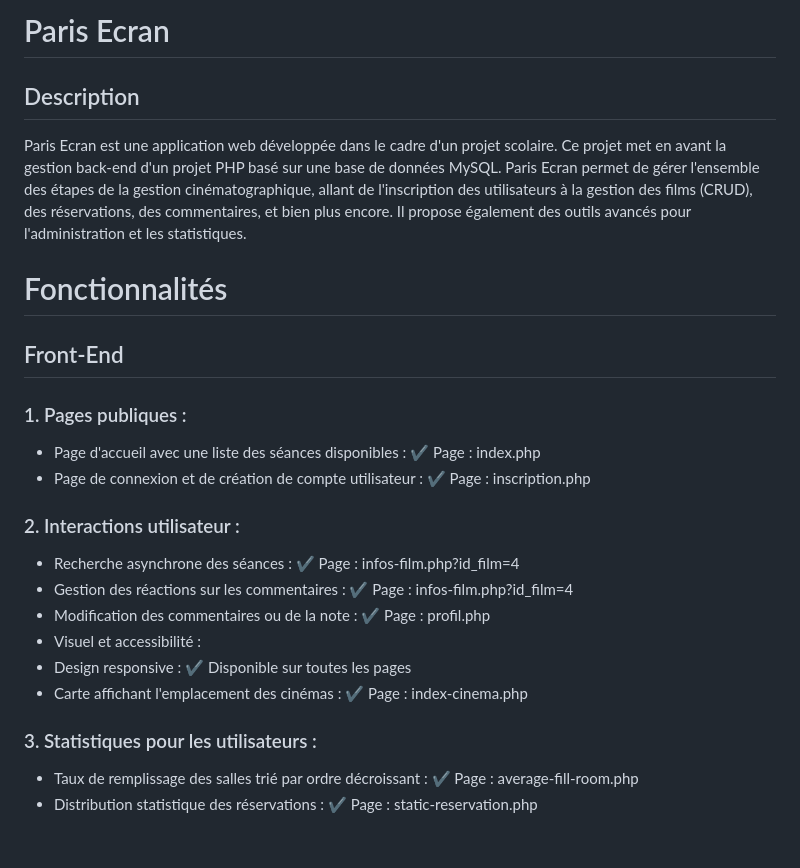
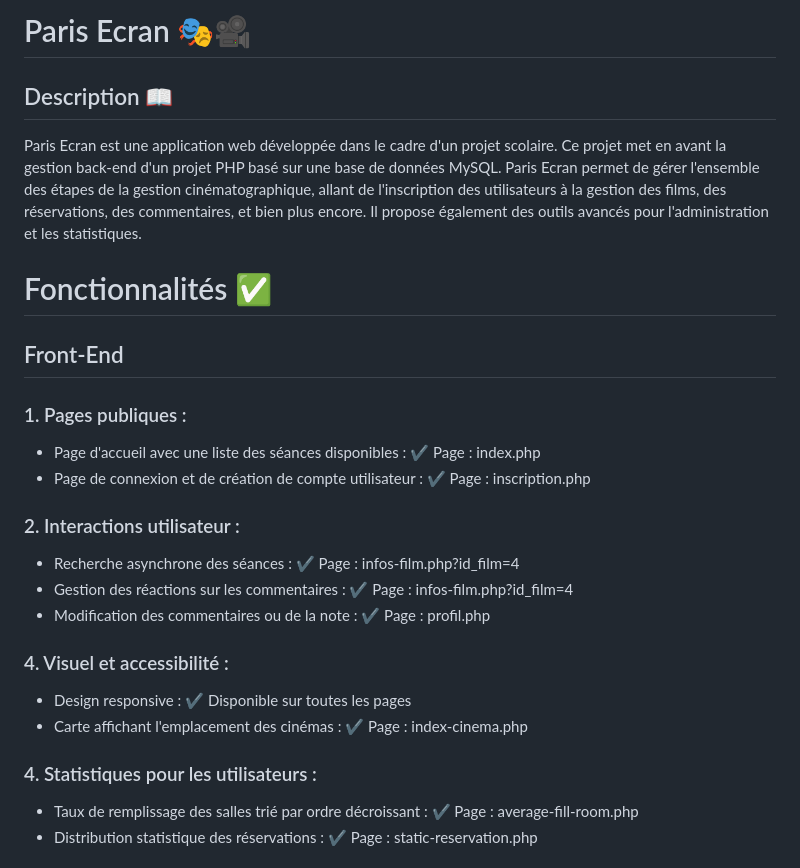
Before and after one commit to Woodiss/ParisEcran, a Markdown page: readMe.md, the part around one of its changes. GitHub-like rendering.

```diff
--- a/readMe.md
+++ b/readMe.md
@@ -1,11 +1,11 @@
-# Paris Ecran
+# Paris Ecran 🎭🎥
 
-## Description
+## Description  📖
 
 Paris Ecran est une application web développée dans le cadre d'un projet scolaire. Ce projet met en avant la gestion back-end d'un projet PHP basé sur une base de données MySQL.
-Paris Ecran permet de gérer l'ensemble des étapes de la gestion cinématographique, allant de l'inscription des utilisateurs à la gestion des films (CRUD), des réservations, des commentaires, et bien plus encore. Il propose également des outils avancés pour l'administration et les statistiques.
+Paris Ecran permet de gérer l'ensemble des étapes de la gestion cinématographique, allant de l'inscription des utilisateurs à la gestion des films, des réservations, des commentaires, et bien plus encore. Il propose également des outils avancés pour l'administration et les statistiques.
 
-# Fonctionnalités
+# Fonctionnalités ✅
 
 ## Front-End
 ### 1. Pages publiques :
@@ -16,11 +16,11 @@ Paris Ecran permet de gérer l'ensemble des étapes de la gestion cinématograph
 - Recherche asynchrone des séances : ✔️ Page : infos-film.php?id_film=4
 - Gestion des réactions sur les commentaires : ✔️ Page : infos-film.php?id_film=4
 - Modification des commentaires ou de la note : ✔️ Page : profil.php
-- Visuel et accessibilité :
+### 4. Visuel et accessibilité :
 - Design responsive : ✔️ Disponible sur toutes les pages
 - Carte affichant l'emplacement des cinémas : ✔️ Page : index-cinema.php
 
-### 3. Statistiques pour les utilisateurs :
+### 4. Statistiques pour les utilisateurs :
 - Taux de remplissage des salles trié par ordre décroissant : ✔️ Page : average-fill-room.php
 - Distribution statistique des réservations : ✔️ Page : static-reservation.php
 
```
Also changed, not shown: other parts of readMe.md (+39 -12 lines).
